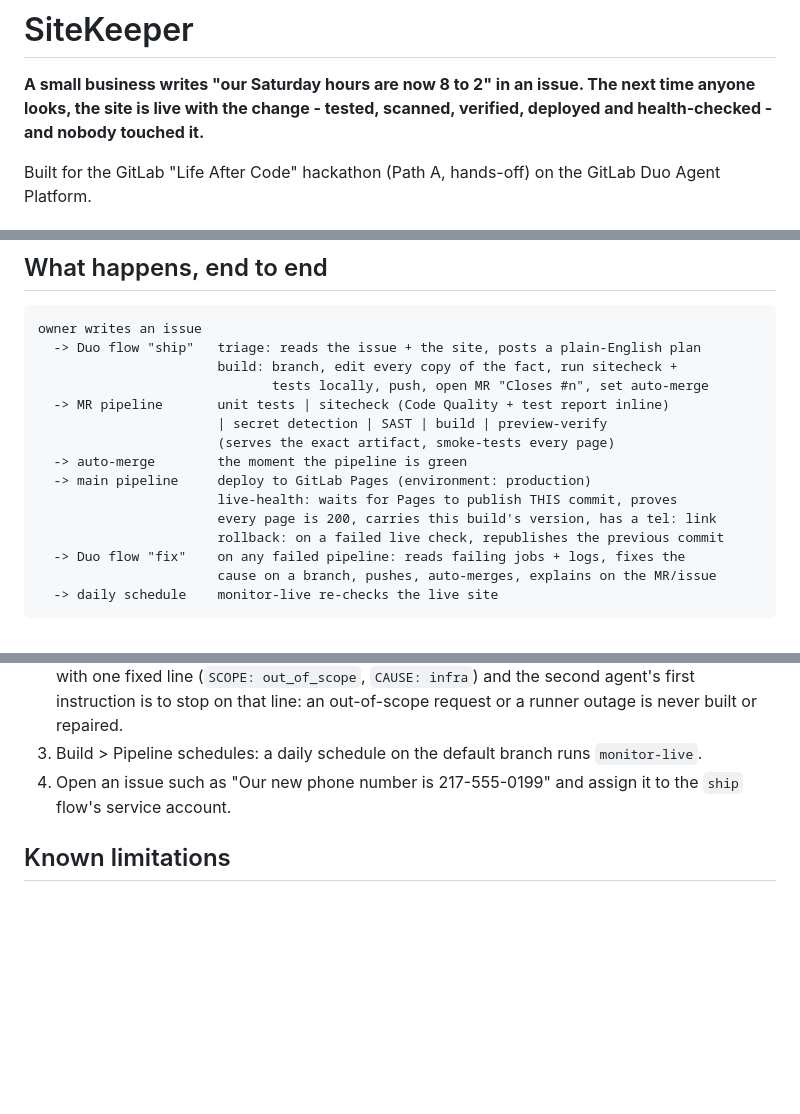
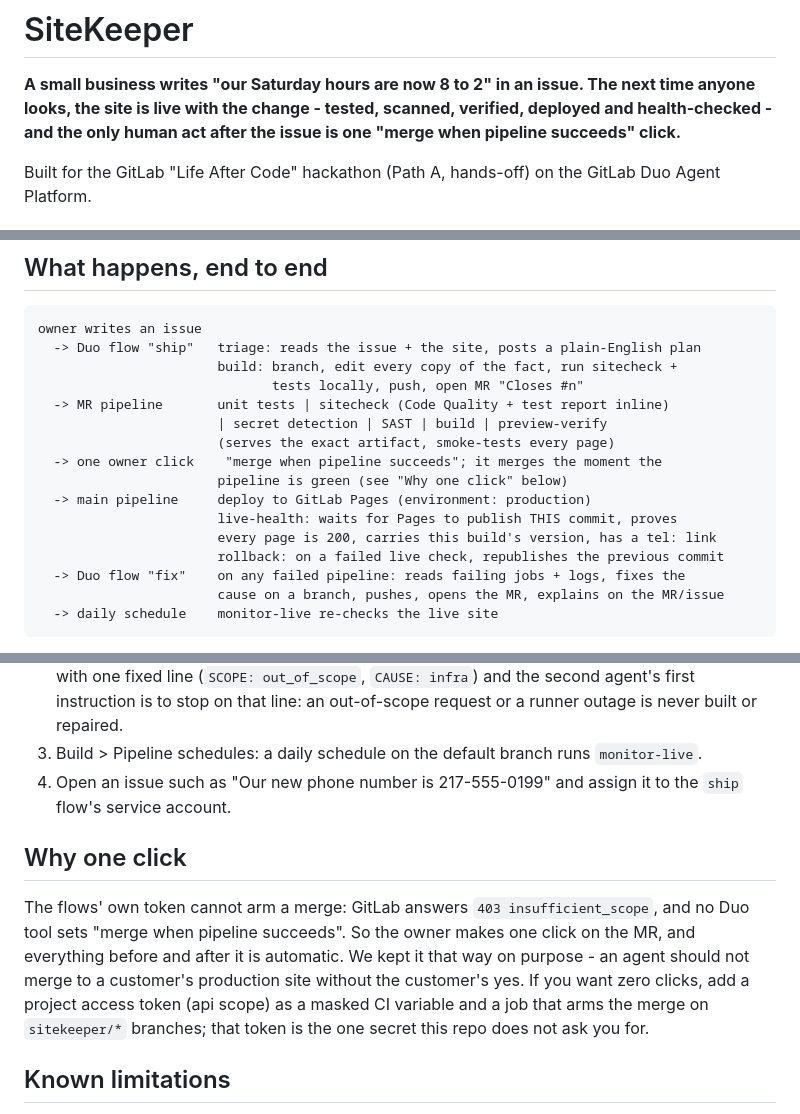
Before and after one commit to Stephen-Psaradellis/sitekeeper, a Markdown page: README.md, 3 parts joined by grey strips. GitHub-like rendering; blank space fills up the shorter version.

Commit message:
README: one owner click, and why

````diff
--- a/README.md
+++ b/README.md
@@ -2,7 +2,8 @@
 
 **A small business writes "our Saturday hours are now 8 to 2" in an issue. The next
 time anyone looks, the site is live with the change - tested, scanned, verified,
-deployed and health-checked - and nobody touched it.**
+deployed and health-checked - and the only human act after the issue is one
+"merge when pipeline succeeds" click.**
 
 Built for the GitLab "Life After Code" hackathon (Path A, hands-off) on the GitLab
 Duo Agent Platform.
@@ -23,17 +24,18 @@ links. Each one costs the business calls.
 owner writes an issue
   -> Duo flow "ship"   triage: reads the issue + the site, posts a plain-English plan
                        build: branch, edit every copy of the fact, run sitecheck +
-                              tests locally, push, open MR "Closes #n", set auto-merge
+                              tests locally, push, open MR "Closes #n"
   -> MR pipeline       unit tests | sitecheck (Code Quality + test report inline)
                        | secret detection | SAST | build | preview-verify
                        (serves the exact artifact, smoke-tests every page)
-  -> auto-merge        the moment the pipeline is green
+  -> one owner click    "merge when pipeline succeeds"; it merges the moment the
+                       pipeline is green (see "Why one click" below)
   -> main pipeline     deploy to GitLab Pages (environment: production)
                        live-health: waits for Pages to publish THIS commit, proves
                        every page is 200, carries this build's version, has a tel: link
                        rollback: on a failed live check, republishes the previous commit
   -> Duo flow "fix"    on any failed pipeline: reads failing jobs + logs, fixes the
-                       cause on a branch, pushes, auto-merges, explains on the MR/issue
+                       cause on a branch, pushes, opens the MR, explains on the MR/issue
   -> daily schedule    monitor-live re-checks the live site
 ```
 
@@ -87,6 +89,16 @@ node scripts/smoke.mjs http://localhost:8080 --version local
 4. Open an issue such as "Our new phone number is 217-555-0199" and assign it to the
    `ship` flow's service account.
 
+## Why one click
+
+The flows' own token cannot arm a merge: GitLab answers `403 insufficient_scope`, and no
+Duo tool sets "merge when pipeline succeeds". So the owner makes one click on the MR, and
+everything before and after it is automatic. We kept it that way on purpose - an agent
+should not merge to a customer's production site without the customer's yes. If you want
+zero clicks, add a project access token (api scope) as a masked CI variable and a job
+that arms the merge on `sitekeeper/*` branches; that token is the one secret this repo
+does not ask you for.
+
 ## Known limitations
 
 - Pages has no staging slot on the Free tier, so "staging" is the preview-verify job:
````
